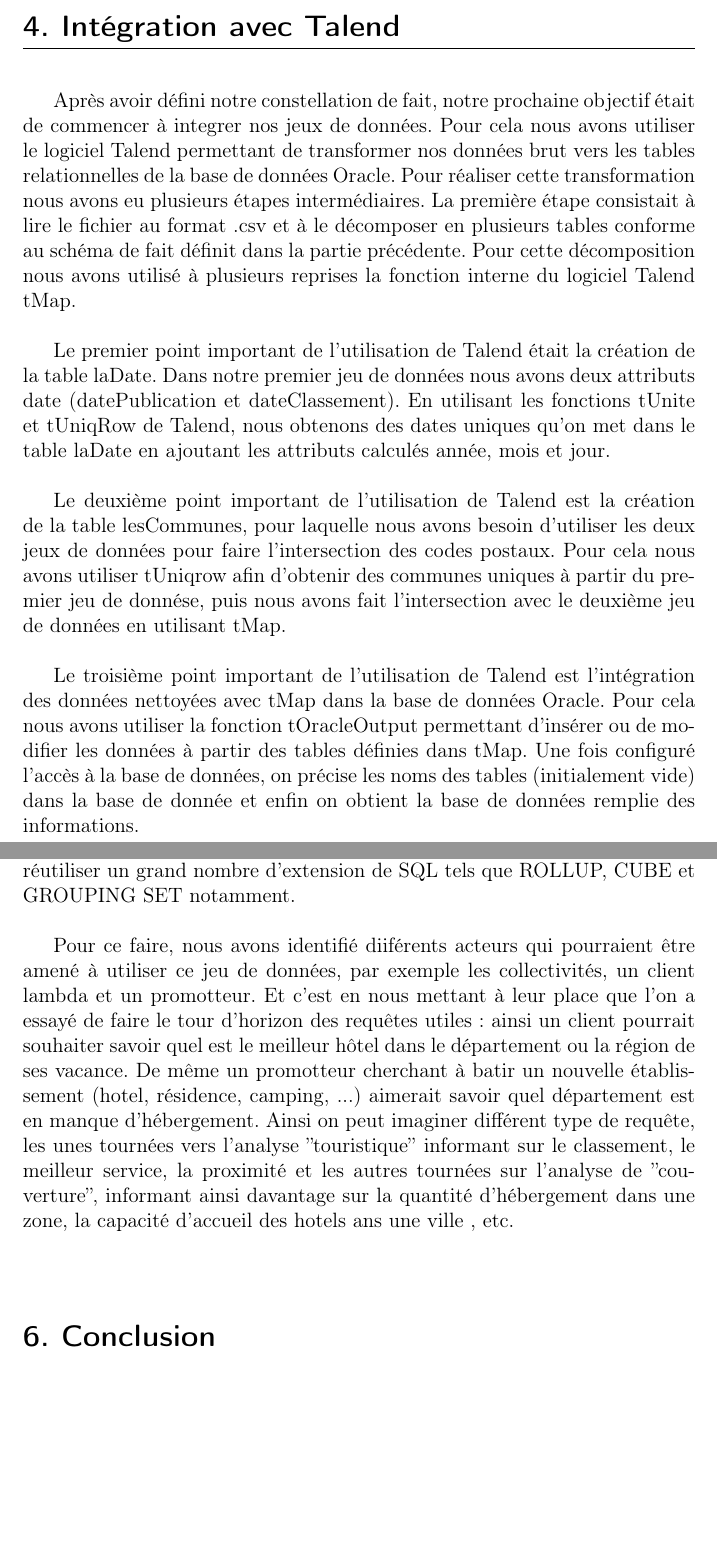
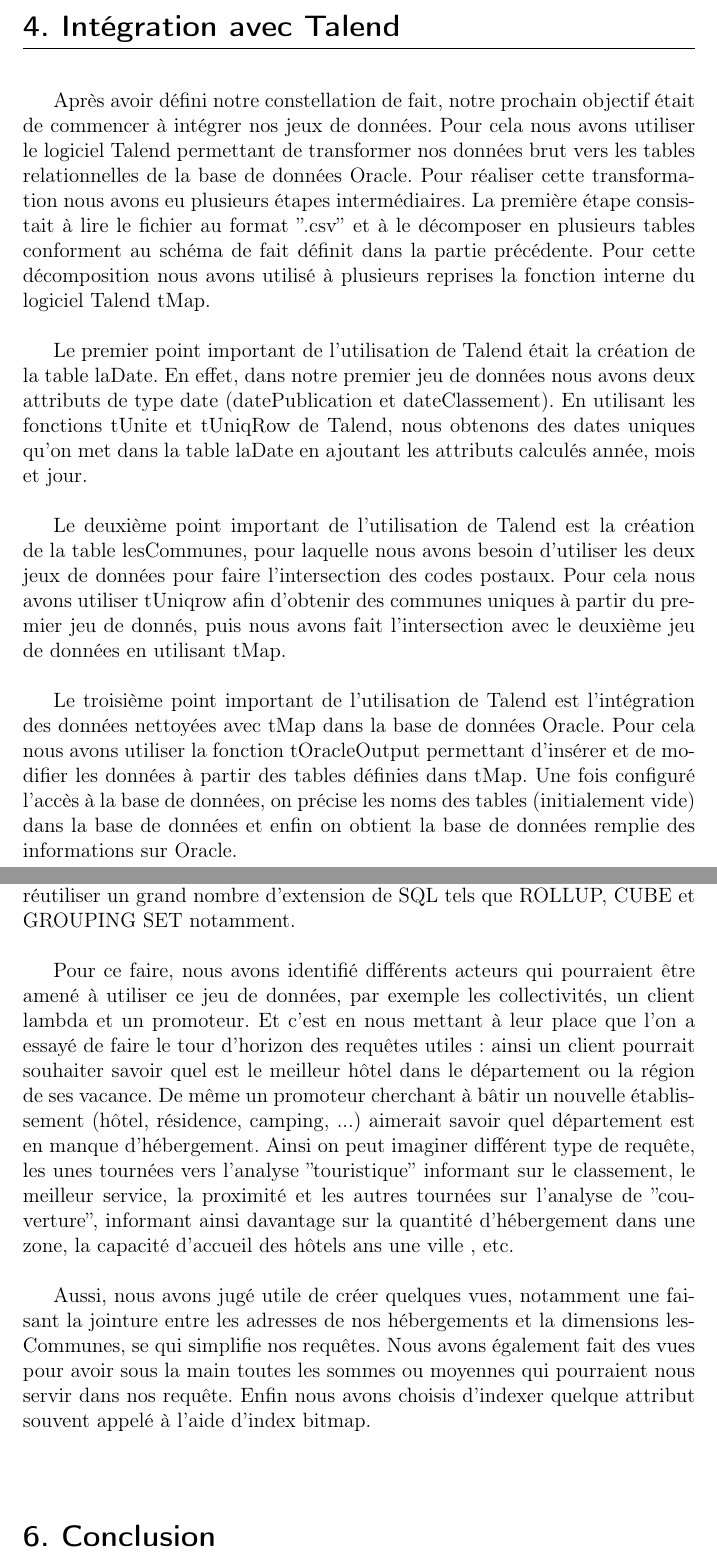
Before and after one commit to demeph/BDDE_projet, a LaTeX document (rapport/Rapport_BDDE_COUILLEROT_MAHIER_PHALAVANDISHVILI.tex): two parts of pages 5 and 6 of 6 before the commit and two parts of pages 5 and 6 of 7 after it, joined at a grey line, cut so that both start at the same text, the shorter picture padded with empty space. Compiled offline with pdfLaTeX.

Commit message:
rapport v5

```diff
--- a/rapport/Rapport_BDDE_COUILLEROT_MAHIER_PHALAVANDISHVILI.tex
+++ b/rapport/Rapport_BDDE_COUILLEROT_MAHIER_PHALAVANDISHVILI.tex
@@ -83,13 +83,13 @@
 
 		\vspace{0.5cm}
 
-		Après avoir défini notre constellation de fait, notre prochaine objectif était de commencer à integrer nos jeux de données. Pour cela nous avons utiliser le logiciel Talend permettant de transformer nos données brut vers les tables relationnelles de la base de données Oracle. Pour réaliser cette transformation nous avons eu plusieurs étapes intermédiaires. La première étape consistait à lire le fichier au format .csv et à le décomposer en plusieurs tables conforme au schéma de fait définit dans la partie précédente. Pour cette décomposition nous avons utilisé à plusieurs reprises la fonction interne du logiciel Talend tMap. \\
+		Après avoir défini notre constellation de fait, notre prochain objectif était de commencer à intégrer nos jeux de données. Pour cela nous avons utiliser le logiciel Talend permettant de transformer nos données brut vers les tables relationnelles de la base de données Oracle. Pour réaliser cette transformation nous avons eu plusieurs étapes intermédiaires. La première étape consistait à lire le fichier au format ''.csv'' et à le décomposer en plusieurs tables conforment au schéma de fait définit dans la partie précédente. Pour cette décomposition nous avons utilisé à plusieurs reprises la fonction interne du logiciel Talend tMap. \\
 
-    		\indent Le premier point important de l’utilisation de Talend était la création de la table laDate. Dans notre premier jeu de données nous avons deux attributs date (datePublication et dateClassement). En utilisant les fonctions tUnite et tUniqRow de Talend, nous obtenons des dates uniques qu’on met dans le table laDate en ajoutant les attributs calculés année, mois et jour. \\
+    		\indent Le premier point important de l’utilisation de Talend était la création de la table laDate. En effet, dans notre premier jeu de données nous avons deux attributs de type date (datePublication et dateClassement). En utilisant les fonctions tUnite et tUniqRow de Talend, nous obtenons des dates uniques qu’on met dans la table laDate en ajoutant les attributs calculés année, mois et jour. \\
 
-    		\indent Le deuxième point important de l’utilisation de Talend est la création de la table lesCommunes, pour laquelle nous avons besoin d’utiliser les deux jeux de données pour faire l’intersection des codes postaux. Pour cela nous avons utiliser tUniqrow afin d'obtenir des communes uniques à partir du premier jeu de donnése, puis nous avons fait l’intersection avec le deuxième jeu de données en utilisant tMap. \\
+    		\indent Le deuxième point important de l’utilisation de Talend est la création de la table lesCommunes, pour laquelle nous avons besoin d’utiliser les deux jeux de données pour faire l’intersection des codes postaux. Pour cela nous avons utiliser tUniqrow afin d'obtenir des communes uniques à partir du premier jeu de donnés, puis nous avons fait l’intersection avec le deuxième jeu de données en utilisant tMap. \\
 
-    		\indent Le troisième point important de l’utilisation de Talend est l’intégration des données nettoyées avec tMap dans la base de données Oracle. Pour cela nous avons utiliser la fonction tOracleOutput permettant d'insérer ou de modifier les données à partir des tables définies dans tMap. Une fois configuré l’accès à la base de données, on précise les noms des tables (initialement vide) dans la base de donnée et enfin on obtient la base de données remplie des informations. \\
+    		\indent Le troisième point important de l’utilisation de Talend est l’intégration des données nettoyées avec tMap dans la base de données Oracle. Pour cela nous avons utiliser la fonction tOracleOutput permettant d'insérer et de modifier les données à partir des tables définies dans tMap. Une fois configuré l’accès à la base de données, on précise les noms des tables (initialement vide) dans la base de données et enfin on obtient la base de données remplie des informations sur Oracle. \\
 
 		\vspace{0.5cm}
 
@@ -99,7 +99,9 @@
 
 		Une fois nos données sur Oracle, nous avons réalisé une dizaine de requête d'analyse en PL/SQL. Nous avons d'abord fait quelques requêtes sur la première table de fait, puis sur la deuxième avant d'en concevoir des plus complexes englobant les deux tables. Pour ces requêtes nous avons essayé de réutiliser un grand nombre d'extension de SQL tels que ROLLUP, CUBE et GROUPING SET notamment. \\
 
-		Pour ce faire, nous avons identifié diiférents acteurs qui pourraient être amené à utiliser ce jeu de données, par exemple les collectivités, un client lambda et un promotteur. Et c'est en nous mettant à leur place que l'on a essayé de faire le tour d'horizon des requêtes utiles : ainsi un client pourrait souhaiter savoir quel est le meilleur hôtel dans le département ou la région de ses vacance. De même un promotteur cherchant à batir un nouvelle établissement (hotel, résidence, camping, ...) aimerait savoir quel département est en manque d'hébergement. Ainsi on peut imaginer différent type de requête, les unes tournées vers l'analyse ''touristique'' informant sur le classement, le meilleur service, la proximité et les autres tournées sur l'analyse de ''couverture'', informant ainsi davantage sur la quantité d'hébergement dans une zone, la capacité d'accueil des hotels ans une ville , etc. \\
+		Pour ce faire, nous avons identifié différents acteurs qui pourraient être amené à utiliser ce jeu de données, par exemple les collectivités, un client lambda et un promoteur. Et c'est en nous mettant à leur place que l'on a essayé de faire le tour d'horizon des requêtes utiles : ainsi un client pourrait souhaiter savoir quel est le meilleur hôtel dans le département ou la région de ses vacance. De même un promoteur cherchant à bâtir un nouvelle établissement (hôtel, résidence, camping, ...) aimerait savoir quel département est en manque d'hébergement. Ainsi on peut imaginer différent type de requête, les unes tournées vers l'analyse ''touristique'' informant sur le classement, le meilleur service, la proximité et les autres tournées sur l'analyse de ''couverture'', informant ainsi davantage sur la quantité d'hébergement dans une zone, la capacité d'accueil des hôtels ans une ville , etc. \\
+
+		Aussi, nous avons jugé utile de créer quelques vues, notamment une faisant la jointure entre les adresses de nos hébergements et la dimensions lesCommunes, se qui simplifie nos requêtes. Nous avons également fait des vues pour avoir sous la main toutes les sommes ou moyennes qui pourraient nous servir dans nos requête. Enfin nous avons choisis d'indexer quelque attribut souvent appelé à l'aide d'index bitmap. \\
 
 		\vspace{0.5cm}
 
```
Also changed, not shown: rapport/Rapport_BDDE_COUILLEROT_MAHIER_PHALAVANDISHVILI.pdf, rapport/Rapport_BDDE_COUILLEROT_MAHIER_PHALAVANDISHVILI.tex (4 more changed lines), 5 other files.
